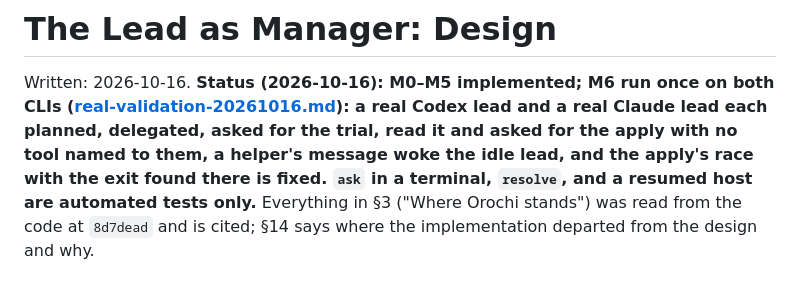
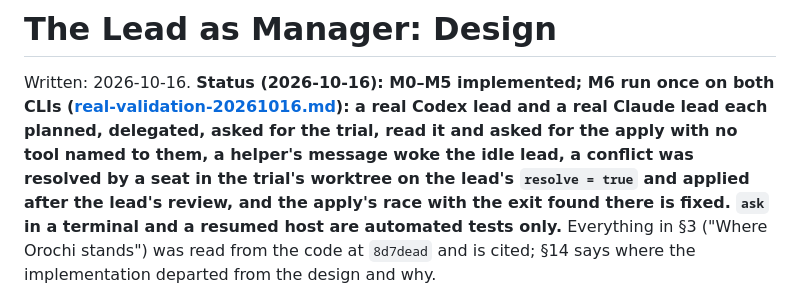
Before and after one commit to MoonTechnica/orochi, a Markdown page: docs/manager-design.md, the part around the change. Drawn GitHub-style.

```diff
--- a/docs/manager-design.md
+++ b/docs/manager-design.md
@@ -3,8 +3,9 @@
 Written: 2026-10-16. **Status (2026-10-16): M0–M5 implemented; M6 run once on both CLIs
 ([real-validation-20261016.md](real-validation-20261016.md)): a real Codex lead and a real
 Claude lead each planned, delegated, asked for the trial, read it and asked for the apply with
-no tool named to them, a helper's message woke the idle lead, and the apply's race with the
-exit found there is fixed. `ask` in a terminal, `resolve`, and a resumed host are automated
+no tool named to them, a helper's message woke the idle lead, a conflict was resolved by a seat in the trial's
+worktree on the lead's `resolve = true` and applied after the lead's review, and the apply's
+race with the exit found there is fixed. `ask` in a terminal and a resumed host are automated
 tests only.** Everything in §3 ("Where Orochi stands") was read from the code at `8d7dead` and
 is cited; §14 says where the implementation departed from the design and why.
 
```
Also changed, not shown: README.md (+1 -1 lines), docs/real-validation-20261016.md (+32 -3 lines).
